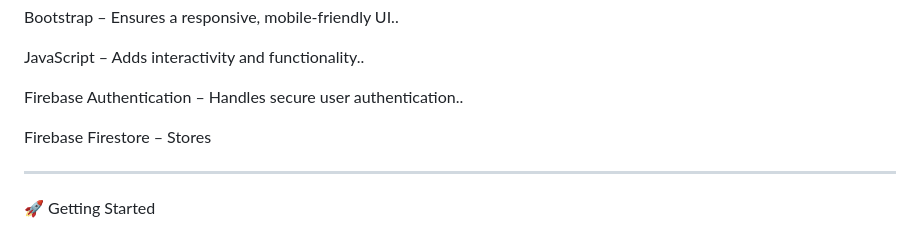
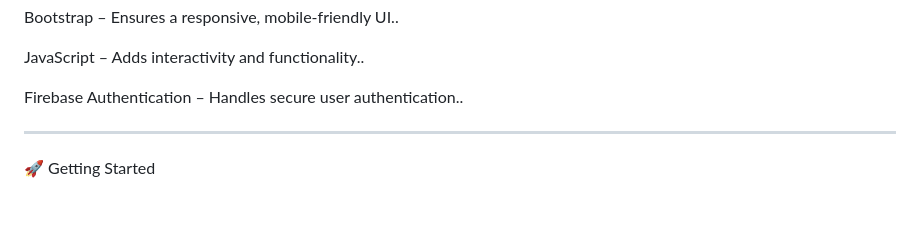
Before and after one commit to AbdulRehmanBaig384/ShopEase-Store, a Markdown page: README.md, the part around the change. Rendered like a GitHub page; blank space fills up the shorter version.

```diff
--- a/README.md
+++ b/README.md
@@ -42,9 +42,6 @@ Bootstrap – Ensures a responsive, mobile-friendly UI..<br>
 JavaScript – Adds interactivity and functionality..<br>
 
 Firebase Authentication – Handles secure user authentication..<br>
-
-Firebase Firestore – Stores
-
 
 
 ---
```
